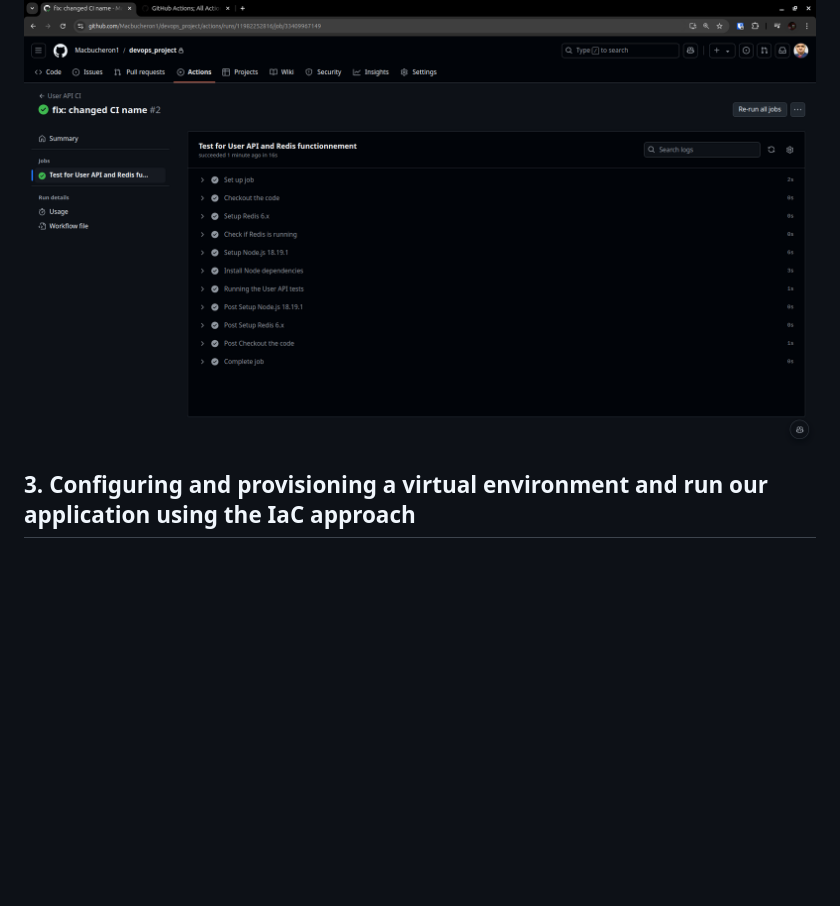
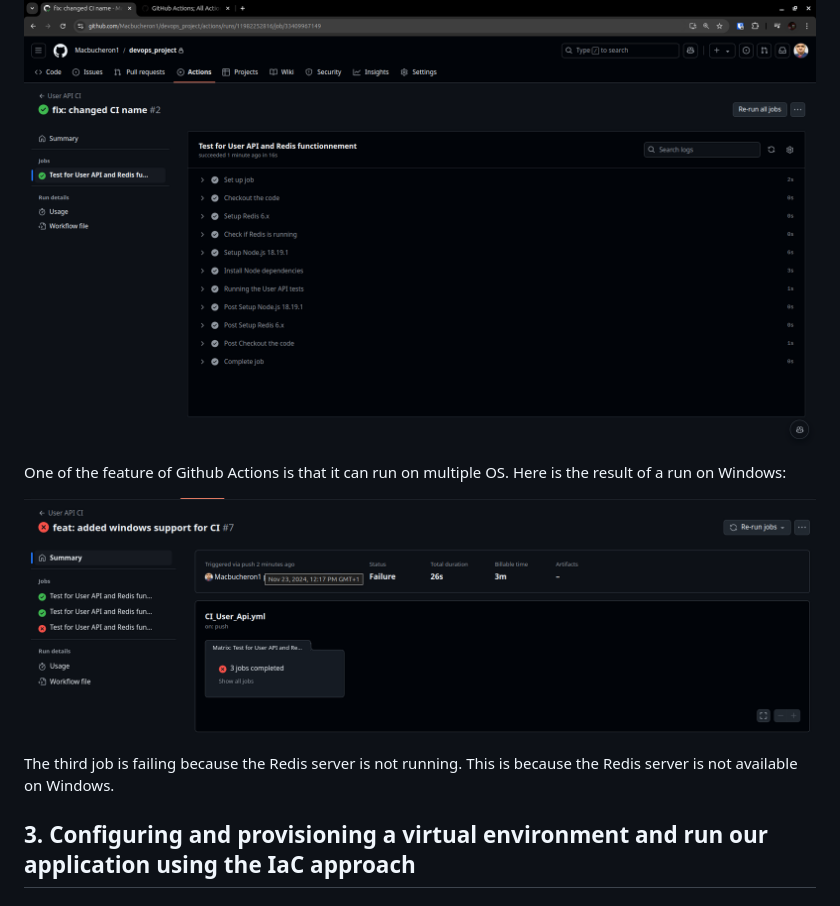
Before and after one commit to Macbucheron1/Devops-Template, a Markdown page: README.md, the part around the change. Rendered like a GitHub page; pictures changed too: images/CI_CD/FailedWindowsCI.png (added); blank space fills up the shorter version.

Commit message:
docs: addedd more doc on different file

```diff
--- a/README.md
+++ b/README.md
@@ -74,6 +74,12 @@ Here is the result of a successful run:
 
 ![CI_UserApi](./images/CI_CD/CI_UserApi.png)
 
+One of the feature of Github Actions is that it can run on multiple OS. Here is the result of a run on Windows:
+
+![CI_UserApi_Windows](./images/CI_CD/FailedWindowsCI.png)
+
+The third job is failing because the Redis server is not running. This is because the Redis server is not available on Windows.
+
 
 ## 3. Configuring and provisioning a virtual environment and run our application using the IaC approach
 
```
Also changed, not shown: 1 other file.
